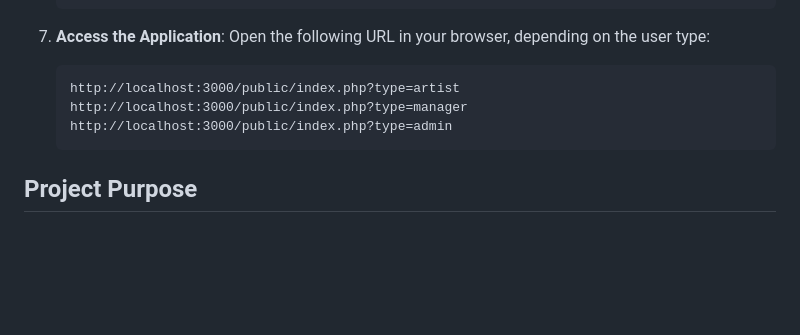
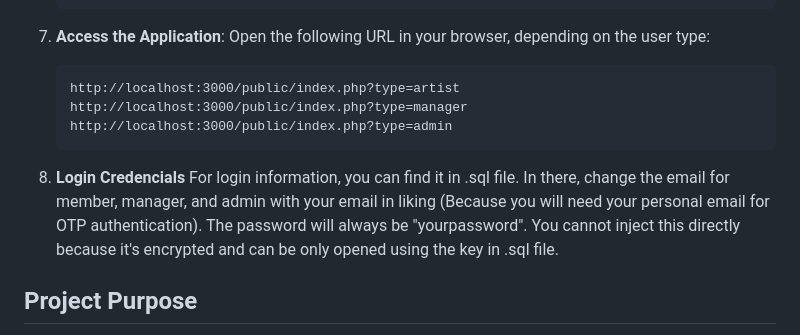
Before and after one commit to WhoIsLiLY/artis_management-web-php, a Markdown page: README.md, the part around the change. Rendered like a GitHub page; blank space fills up the shorter version.

````diff
--- a/README.md
+++ b/README.md
@@ -103,6 +103,9 @@ A fully functional web application that manages artist data and schedules, with
     http://localhost:3000/public/index.php?type=admin
     ```
 
+8. **Login Credencials**
+   For login information, you can find it in .sql file. In there, change the email for member, manager, and admin with your email in liking (Because you will need your personal email for OTP authentication). The password will always be "yourpassword". You cannot inject this directly because it's encrypted and can be only opened using the key in .sql file.
+
 ## Project Purpose
 
 This project is aimed at showcasing the use of **PHP** without relying on any external backend frameworks. It demonstrates robust data security and flexible user management for an artist scheduling system.
````
